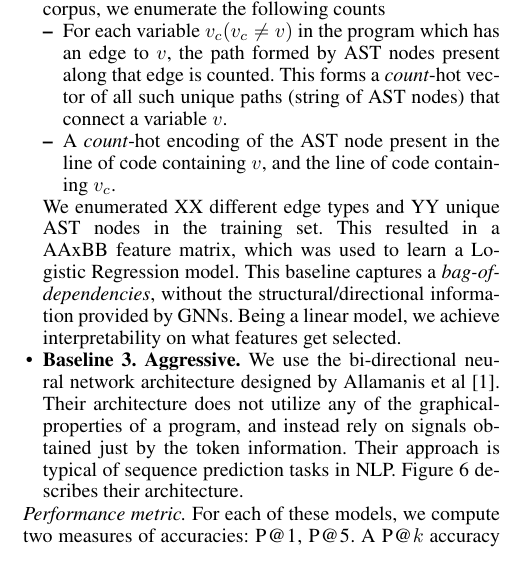
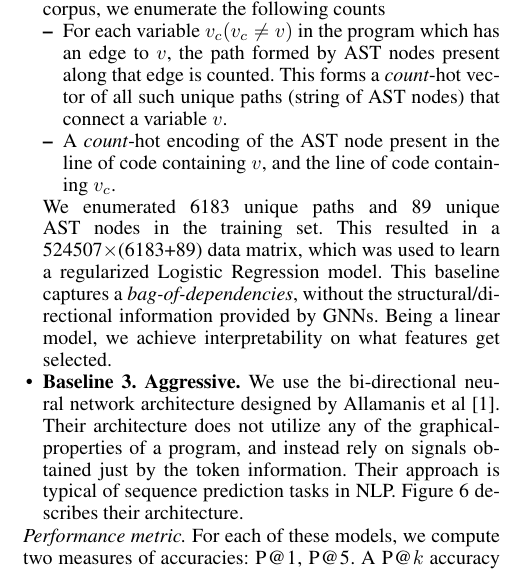
Before and after one commit to shashank-srikant/6.867_term_project, a LaTeX paper (docs/project_report/main.tex, which reads docs/project_report/experiments.tex): part of one column of page 5 of 8, cut so that both start at the same text. Compiled offline with pdfLaTeX.

Commit message:
added numbers to baseline study

```diff
--- a/docs/project_report/experiments.tex
+++ b/docs/project_report/experiments.tex
@@ -18,7 +18,7 @@ We investigate whether the inductive bias captured in the structure of graph neu
 		\item For each variable $v_c (v_c\not=v)$ in the program which has an edge to $v$, the path formed by AST nodes present along that edge is counted. This forms a \textit{count}-hot vector of all such unique paths (string of AST nodes) that connect a variable $v$.
 		\item A \textit{count}-hot encoding of the AST node present in the line of code containing $v$, and the line of code containing $v_c$.
 	\end{itemize}
-	We enumerated XX different edge types and YY unique AST nodes in the training set. This resulted in a AAxBB feature matrix, which was used to learn a Logistic Regression model. This baseline captures a \textit{bag-of-dependencies}, without the structural/directional information provided by GNNs. Being a linear model, we achieve interpretability on what features get selected.
+	We enumerated 6183 unique paths and 89 unique AST nodes in the training set. This resulted in a 524507$\times$(6183+89) data matrix, which was used to learn a regularized Logistic Regression model. This baseline captures a \textit{bag-of-dependencies}, without the structural/directional information provided by GNNs. Being a linear model, we achieve interpretability on what features get selected.
 	\item \textbf{Baseline 3. Aggressive.} We use the bi-directional neural network architecture designed by Allamanis et al \cite{hellendoorn2018deep}. Their architecture does not utilize any of the graphical-properties of a program, and instead rely on signals obtained just by the token information. Their approach is typical of sequence prediction tasks in NLP. Figure \ref{fig:birnn} describes their architecture.
 \end{itemize}
 \loadFig{baseline}
```
